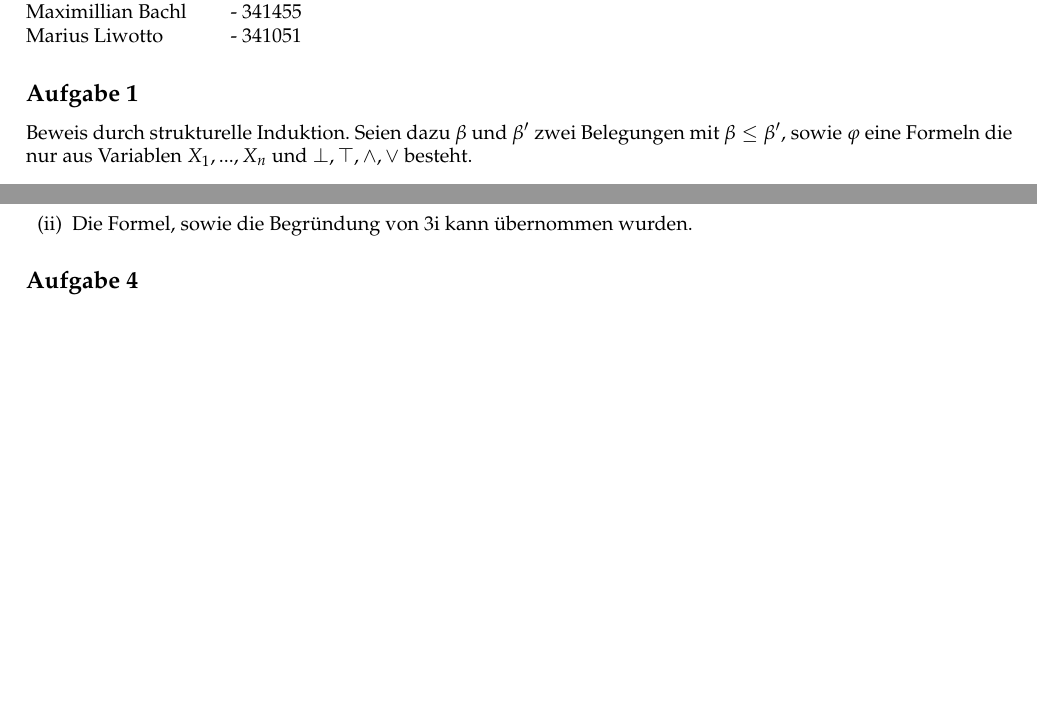
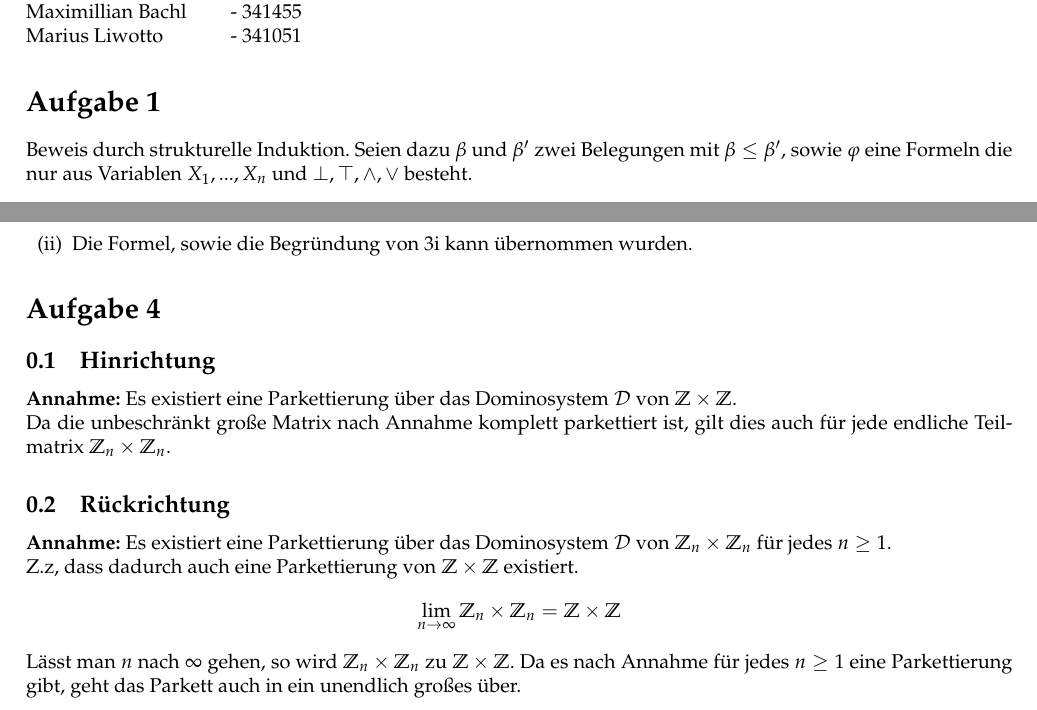
Before and after one commit to muxamilian/awesome-thegi-3, a LaTeX document (ha3/Hausaufgabe3.tex): two parts of pages 1 and 3 of 3, joined at a grey line, cut so that both start at the same text, the shorter picture padded with empty space. Compiled offline with pdfLaTeX.

Commit message:
Added 'Aufgabe 4'

```diff
--- a/ha3/Hausaufgabe3.tex
+++ b/ha3/Hausaufgabe3.tex
@@ -31,7 +31,7 @@ Tom Nick \hspace{2cm}\= - 340528\\
 Maximillian Bachl \> - 341455 \\
 Marius Liwotto\> -  341051
 \end{tabbing}
-\subsection*{Aufgabe 1}
+\section*{Aufgabe 1}
 Beweis durch strukturelle Induktion. Seien dazu $\beta$ und $\beta'$ zwei Belegungen mit $\beta \leq \beta'$, sowie $\varphi$ eine Formeln die nur aus Variablen $X_1,...,X_n$ und $\bot,\top,\land,\lor$ besteht.
 \begin{itemize}
 \item[\textbf{IA}] $\varphi = X_1$ \\
@@ -159,10 +159,25 @@ Wie im Tutorium 2 bewiesen wurde, wechselt $\varphi$ immer den Wahrheitswert, we
  Dadurch hat die minimale KNF $2^{n-1}$ Klauseln mit jeweils $n$ Variablen in jeder Klausel. Das ist offensichtlich exponentiell.
 
 \item Die Formel, sowie die Begründung von 3i kann übernommen wurden.
-
-
 \end{enumerate}
 
-\subsection*{Aufgabe 4}
+\section*{Aufgabe 4}
+% Der Rückrichtung fehlt noch der Feinschliff
+\subsection{Hinrichtung}
+\textbf{Annahme:} Es existiert eine Parkettierung über das Dominosystem $\mathcal D$ von $\mathbb{Z} \times \mathbb{Z}$.
 
+Da die unbeschränkt große Matrix nach Annahme komplett parkettiert ist, gilt dies auch für jede endliche Teilmatrix $\mathbb{Z}_n \times \mathbb{Z}_n$.
+%Man definiere folgende Funktion:
+%
+%\(
+%\textsf{sum}: \mathbb{N}_+ \to \mathbb{N}_+ \\
+%1 \mapsto 1 \\
+%n \mapsto n + \textsf{sum}(n-1)
+%\)
+\subsection{Rückrichtung}
+\textbf{Annahme:} Es existiert eine Parkettierung über das Dominosystem $\mathcal D$ von $\mathbb{Z}_n \times \mathbb{Z}_n$ für jedes $n \ge 1$.
+
+Z.z, dass dadurch auch eine Parkettierung von $\mathbb{Z} \times \mathbb{Z}$ existiert.
+$$\lim_{n \to \infty} \mathbb{Z}_n \times \mathbb{Z}_n = \mathbb{Z} \times \mathbb{Z}$$
+Lässt man $n$ nach $\infty$ gehen, so wird $\mathbb{Z}_n \times \mathbb{Z}_n$ zu $\mathbb{Z} \times \mathbb{Z}$. Da es nach Annahme für jedes $n \ge 1$ eine Parkettierung gibt, geht das Parkett auch in ein unendlich großes über.
 \end{document}
```
Also changed, not shown: ha3/Hausaufgabe3.pdf, ha3/Hausaufgabe3.tex (6 more changed lines).
